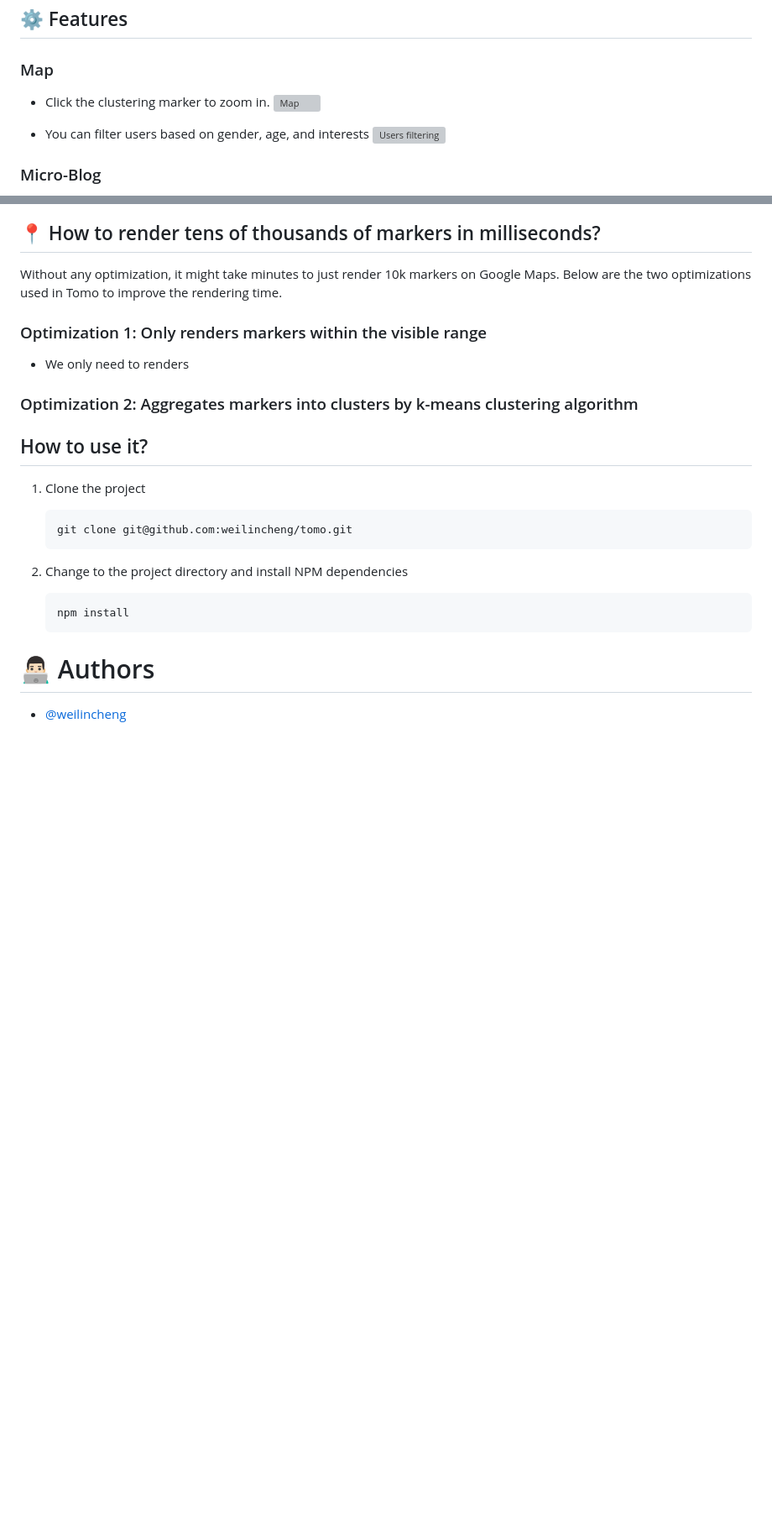
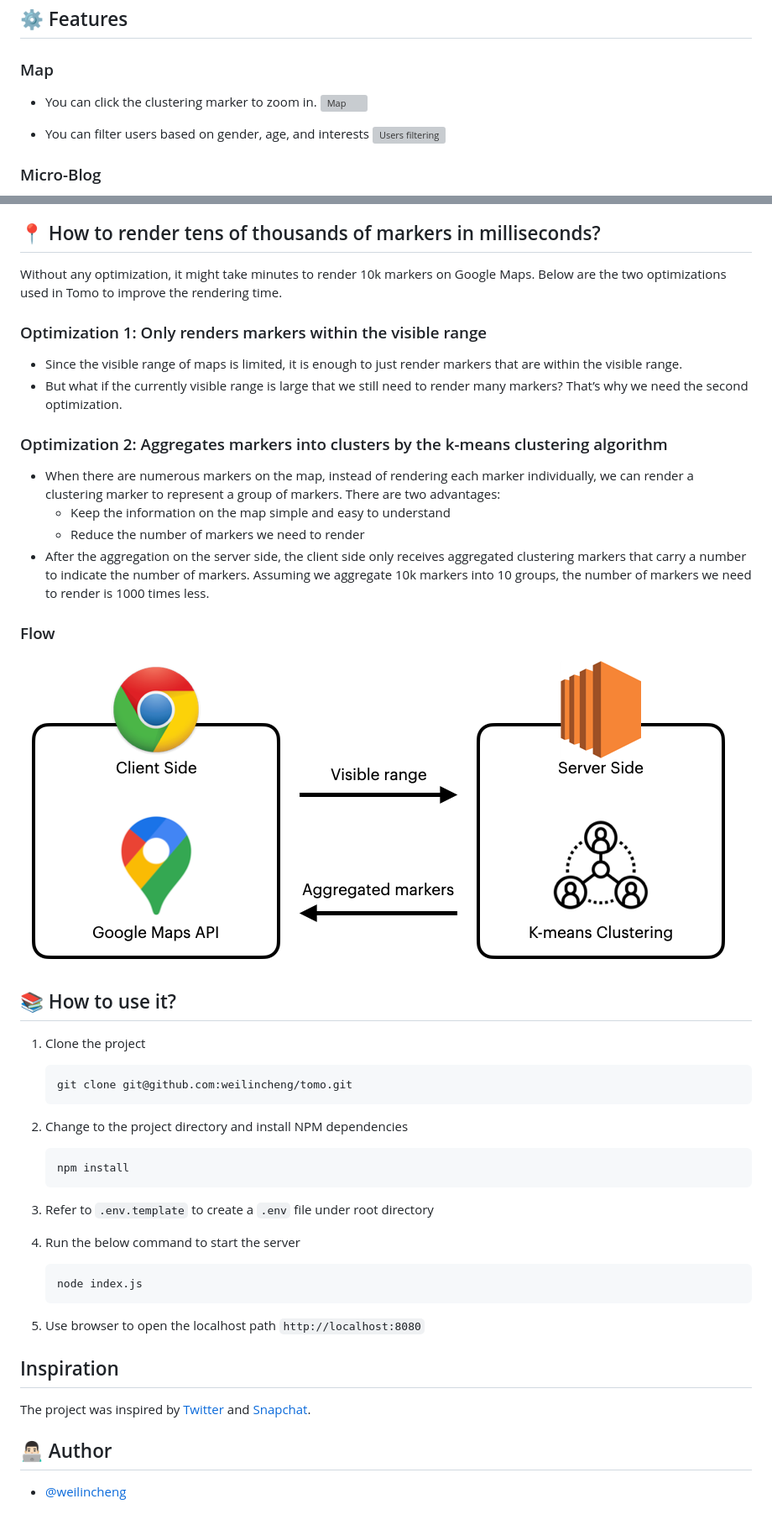
Before and after one commit to weilincheng/tomo, a Markdown page: README.md, 2 parts joined by grey strips. Shown: that part at 84% size. GitHub-like rendering; pictures changed too: public/images/marker_rendering.png (added); blank space fills up the shorter version; grey boxes are pictures that could not be loaded.

Commit message:
docs: add introduction to marker rendering optimization

````diff
--- a/README.md
+++ b/README.md
@@ -49,7 +49,7 @@
 
 ### Map
 
-- Click the clustering marker to zoom in.
+- You can click the clustering marker to zoom in.
   ![Map](./public/images/map.gif?raw=true "Map")
 
 - You can filter users based on gender, age, and interests
@@ -69,15 +77,25 @@
 
 ## 📍 How to render tens of thousands of markers in milliseconds?
 
-Without any optimization, it might take minutes to just render 10k markers on Google Maps. Below are the two optimizations used in Tomo to improve the rendering time.
+Without any optimization, it might take minutes to render 10k markers on Google Maps. Below are the two optimizations used in Tomo to improve the rendering time.
 
 ### Optimization 1: Only renders markers within the visible range
 
-- We only need to renders
+- Since the visible range of maps is limited, it is enough to just render markers that are within the visible range.
+- But what if the currently visible range is large that we still need to render many markers? That’s why we need the second optimization.
 
-### Optimization 2: Aggregates markers into clusters by k-means clustering algorithm
+### Optimization 2: Aggregates markers into clusters by the k-means clustering algorithm
 
-## How to use it?
+- When there are numerous markers on the map, instead of rendering each marker individually, we can render a clustering marker to represent a group of markers. There are two advantages:
+  - Keep the information on the map simple and easy to understand
+  - Reduce the number of markers we need to render
+- After the aggregation on the server side, the client side only receives aggregated clustering markers that carry a number to indicate the number of markers. Assuming we aggregate 10k markers into 10 groups, the number of markers we need to render is 1000 times less.
+
+### Flow
+
+![Marker Rendering](./public/images/marker_rendering.png?raw=true "Instant Message")
+
+## 📚 How to use it?
 
 1. Clone the project
 
@@ -91,6 +109,20 @@ Without any optimization, it might take minutes to just render 10k markers on Go
    npm install
    ```
 
-# 👨🏻‍💻 Authors
+3. Refer to `.env.template` to create a `.env` file under root directory
+
+4. Run the below command to start the server
+
+   ```
+   node index.js
+   ```
+
+5. Use browser to open the localhost path `http://localhost:8080`
+
+## Inspiration
+
+The project was inspired by [Twitter](https://twitter.com) and [Snapchat](https://www.snapchat.com).
+
+## 👨🏻‍💻 Author
 
 - [@weilincheng](https://www.github.com/weilincheng)
````
Also changed, not shown: other parts of README.md (+11 -3 lines), 3 other files.
